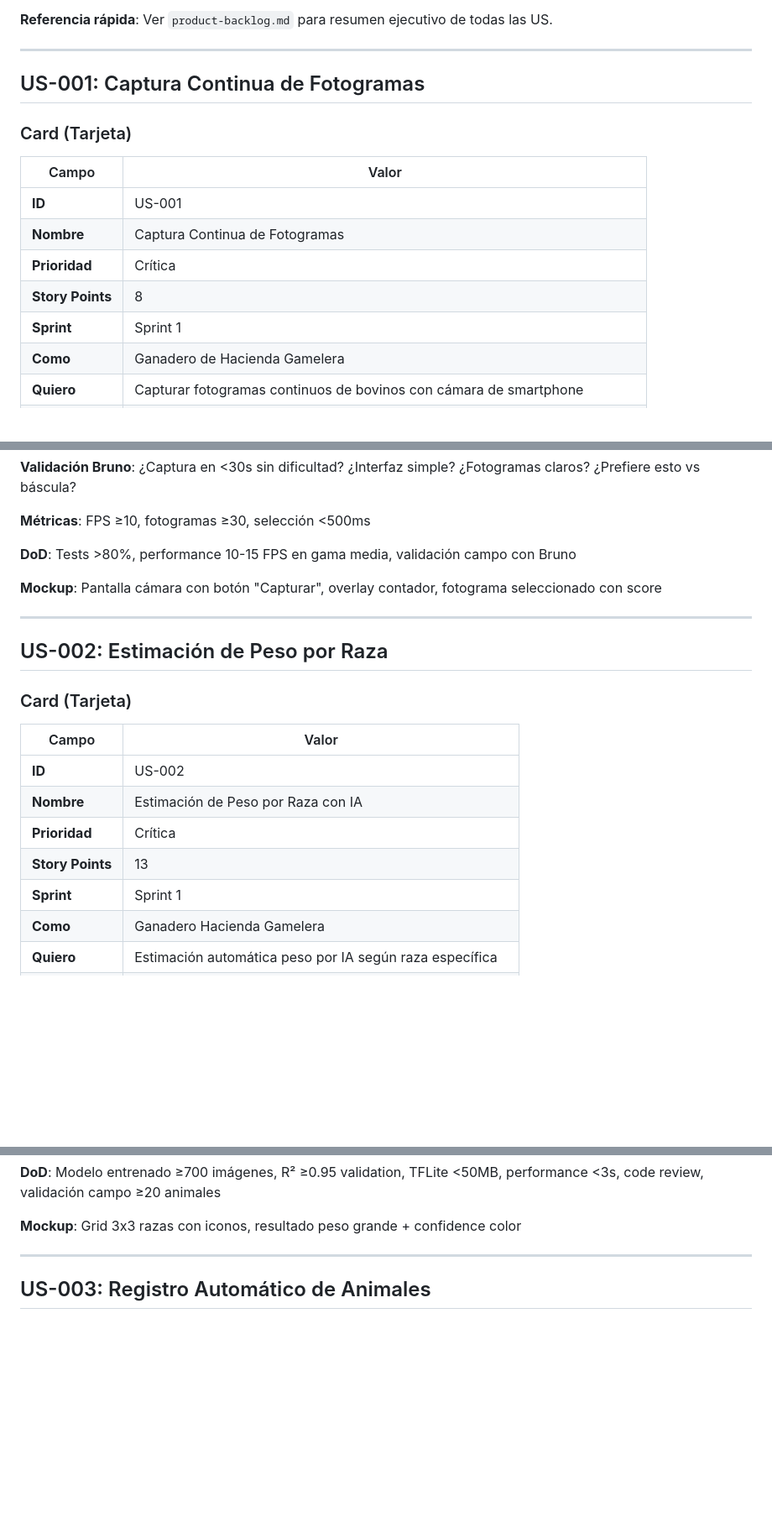
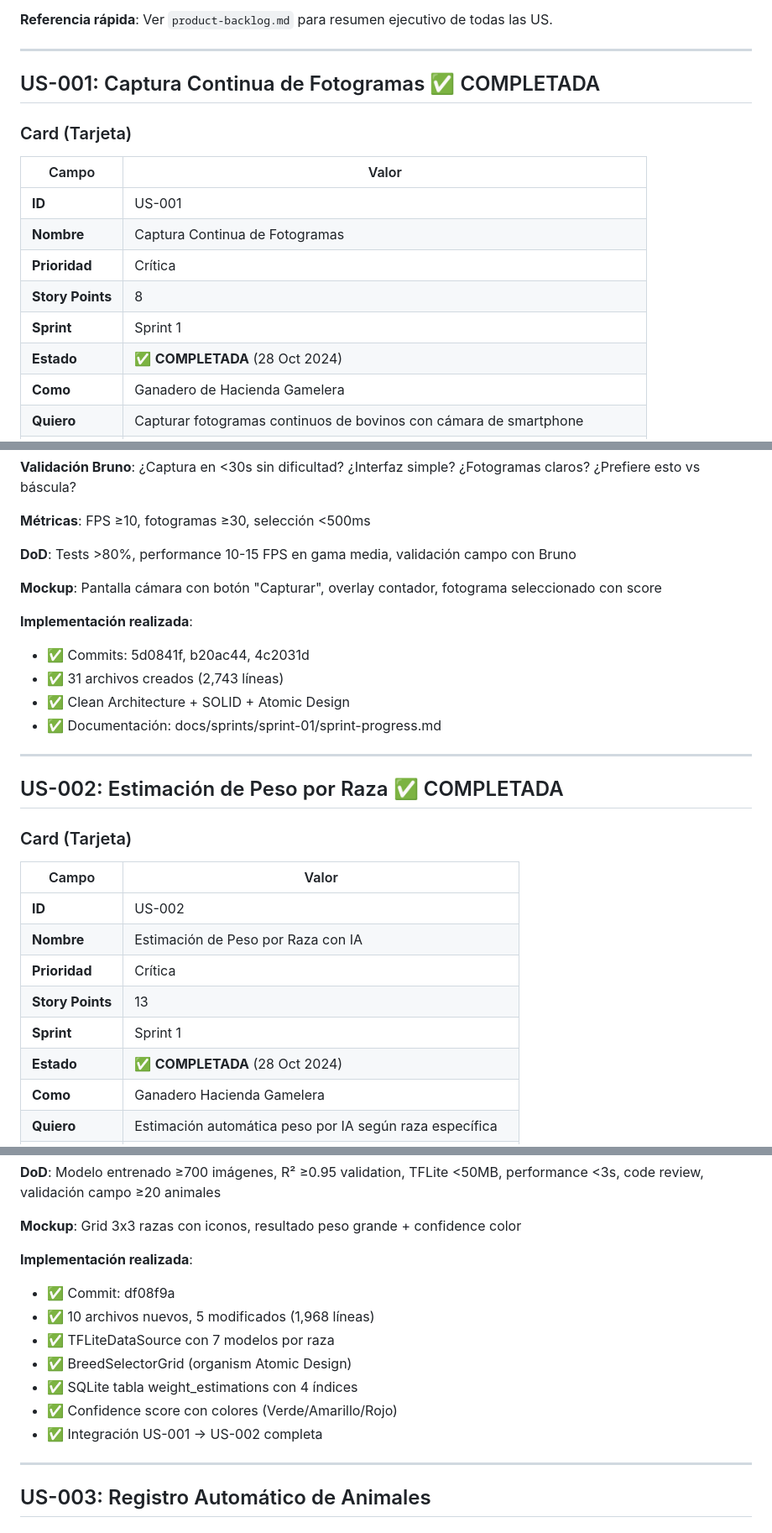
Before and after one commit to Angello-27/bovine-weight-estimation, a Markdown page: docs/product/product-backlog-detailed.md, 3 parts joined by grey strips. Shown at 84% size. Drawn GitHub-style; blank space fills up the shorter version.

```diff
--- a/docs/product/product-backlog-detailed.md
+++ b/docs/product/product-backlog-detailed.md
@@ -17,7 +17,7 @@ Este documento contiene la especificación completa de todas las User Stories en
 
 ---
 
-## US-001: Captura Continua de Fotogramas
+## US-001: Captura Continua de Fotogramas ✅ COMPLETADA
 
 ### Card (Tarjeta)
 
@@ -28,6 +28,7 @@ Este documento contiene la especificación completa de todas las User Stories en
 | **Prioridad** | Crítica |
 | **Story Points** | 8 |
 | **Sprint** | Sprint 1 |
+| **Estado** | ✅ **COMPLETADA** (28 Oct 2024) |
 | **Como** | Ganadero de Hacienda Gamelera |
 | **Quiero** | Capturar fotogramas continuos de bovinos con cámara de smartphone |
 | **Para** | Estimar peso con IA sin básculas, ahorrando tiempo y eliminando estrés animal |
@@ -78,9 +79,15 @@ Captura continua elimina cuellos de botella: 30-75 fotogramas en 3-5 segundos si
 
 **Mockup**: Pantalla cámara con botón "Capturar", overlay contador, fotograma seleccionado con score
 
+**Implementación realizada**:
+- ✅ Commits: 5d0841f, b20ac44, 4c2031d
+- ✅ 31 archivos creados (2,743 líneas)
+- ✅ Clean Architecture + SOLID + Atomic Design
+- ✅ Documentación: docs/sprints/sprint-01/sprint-progress.md
+
 ---
 
-## US-002: Estimación de Peso por Raza
+## US-002: Estimación de Peso por Raza ✅ COMPLETADA
 
 ### Card (Tarjeta)
 
@@ -91,6 +98,7 @@ Captura continua elimina cuellos de botella: 30-75 fotogramas en 3-5 segundos si
 | **Prioridad** | Crítica |
 | **Story Points** | 13 |
 | **Sprint** | Sprint 1 |
+| **Estado** | ✅ **COMPLETADA** (28 Oct 2024) |
 | **Como** | Ganadero Hacienda Gamelera |
 | **Quiero** | Estimación automática peso por IA según raza específica |
 | **Para** | Precisión >95% superior a Schaeffer (error actual 5-20 kg) |
@@ -135,6 +143,15 @@ IA con modelos por raza: precisión >95% considerando morfología única de cada
 **DoD**: Modelo entrenado ≥700 imágenes, R² ≥0.95 validation, TFLite <50MB, performance <3s, code review, validación campo ≥20 animales
 
 **Mockup**: Grid 3x3 razas con iconos, resultado peso grande + confidence color
+
+**Implementación realizada**:
+- ✅ Commit: df08f9a
+- ✅ 10 archivos nuevos, 5 modificados (1,968 líneas)
+- ✅ TFLiteDataSource con 7 modelos por raza
+- ✅ BreedSelectorGrid (organism Atomic Design)
+- ✅ SQLite tabla weight_estimations con 4 índices
+- ✅ Confidence score con colores (Verde/Amarillo/Rojo)
+- ✅ Integración US-001 → US-002 completa
 
 ---
 
```
Also changed, not shown: docs/product/definition-of-done.md (+36 -36 lines).
